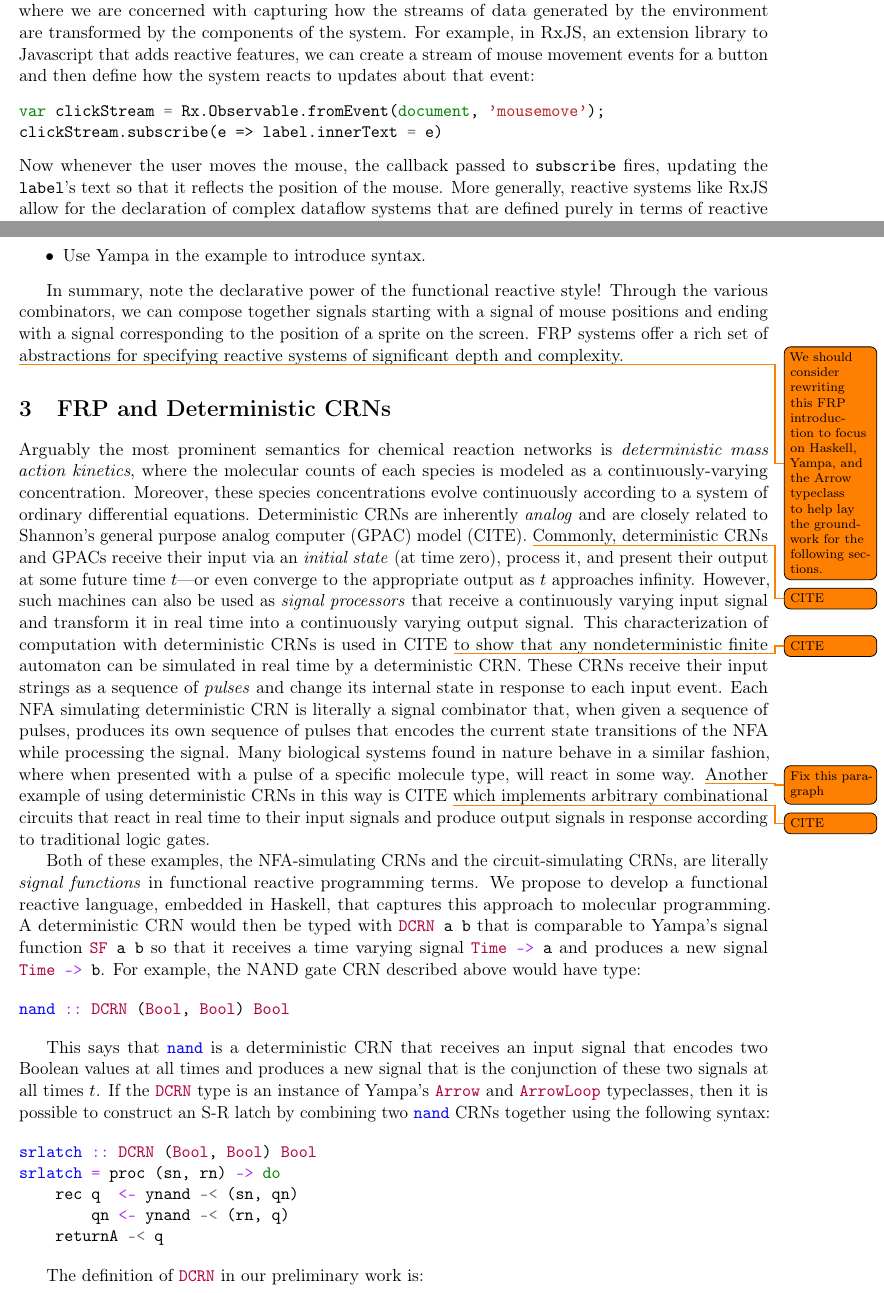
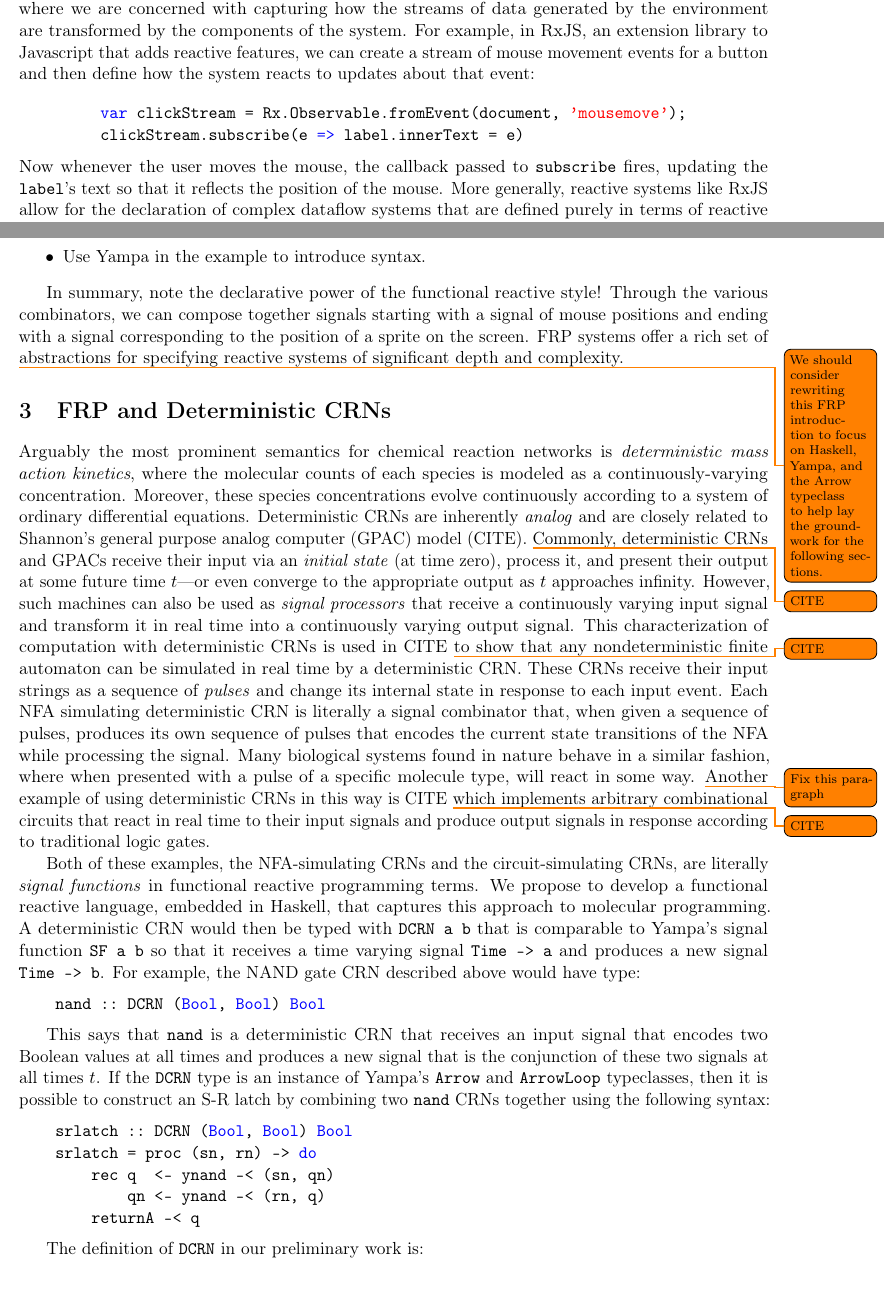
Before and after one commit to gleep314/frmp-nsf, a LaTeX document (project_description/project_description.tex, which reads project_description/frp_background.tex, project_description/frp_dcrns.tex): two parts of pages 4 and 5 of 10, joined at a grey line, cut so that both start at the same text. Compiled offline with pdfLaTeX.

Commit message:
Revert "Changed project description to use minted"
This reverts commit 86b781e821162a42f673caf17ed4c36decbf4ad1.

```diff
--- a/project_description/frp_background.tex
+++ b/project_description/frp_background.tex
@@ -36,10 +36,10 @@ This problem becomes compounded when considering richer forms of reactions such
 In reactive programming, we model these events as streams of data and components directly define how they react to these streams.
 This results in an \emph{asynchronous dataflow language} where we are concerned with capturing how the streams of data generated by the environment are transformed by the components of the system.
 For example, in RxJS, an extension library to Javascript that adds reactive features, we can create a stream of mouse movement events for a button and then define how the system reacts to updates about that event:
-\begin{javascriptcode}
+\begin{center}\begin{tabular}{c}\begin{lstlisting}[language=Javascript]
 var clickStream = Rx.Observable.fromEvent(document, 'mousemove');
 clickStream.subscribe(e => label.innerText = e)
-\end{javascriptcode}
+\end{lstlisting}\end{tabular}\end{center}
 Now whenever the user moves the mouse, the callback passed to \verb+subscribe+ fires, updating the \verb+label+'s text so that it reflects the position of the mouse.
 More generally, reactive systems like RxJS allow for the declaration of complex dataflow systems that are defined purely in terms of reactive behavior how components are notified of relevant events.
 
--- a/project_description/frp_dcrns.tex
+++ b/project_description/frp_dcrns.tex
@@ -20,27 +20,26 @@ Another example of using deterministic CRNs in this way is CITE \todo{CITE} whic
 
 Both of these examples, the NFA-simulating CRNs and the circuit-simulating CRNs, are literally \emph{signal functions} in functional reactive programming terms.
 We propose to develop a functional reactive language, embedded in Haskell, that captures this approach to molecular programming.
-A deterministic CRN would then be typed with \hask{DCRN a b} that is comparable to Yampa's signal function \hask{SF a b} so that it receives a time varying signal \hask{Time -> a} and produces a new signal \hask{Time -> b}.
+A deterministic CRN would then be typed with \lstinline!DCRN a b! that is comparable to Yampa's signal function \lstinline!SF a b! so that it receives a time varying signal \lstinline!Time -> a! and produces a new signal \lstinline!Time -> b!.
 For example, the NAND gate CRN described above would have type:
 
-\begin{haskellcode}
+\begin{lstlisting}
     nand :: DCRN (Bool, Bool) Bool
-\end{haskellcode}
+\end{lstlisting}
 
-This says that \hask{nand} is a deterministic CRN that receives an input signal that encodes two Boolean values at all times and produces a new signal that is the conjunction of these two signals at all times \( t \).
-If the \hask{DCRN} type is an instance of Yampa's \hask{Arrow} and \hask{ArrowLoop} typeclasses, then it is possible to construct an S-R latch by combining two \hask{nand} CRNs together using the following syntax:
+This says that \lstinline{nand} is a deterministic CRN that receives an input signal that encodes two Boolean values at all times and produces a new signal that is the conjunction of these two signals at all times \( t \).
+If the \lstinline{DCRN} type is an instance of Yampa's \lstinline{Arrow} and \lstinline{ArrowLoop} typeclasses, then it is possible to construct an S-R latch by combining two \lstinline{nand} CRNs together using the following syntax:
 
-\begin{haskellcode}
+\begin{lstlisting}
     srlatch :: DCRN (Bool, Bool) Bool
     srlatch = proc (sn, rn) -> do
         rec q  <- ynand -< (sn, qn)
             qn <- ynand -< (rn, q)
         returnA -< q
-\end{haskellcode}
+\end{lstlisting}
 
-The definition of \hask{DCRN} in our preliminary work is:
-\begin{haskellcode}
+The definition of \lstinline!DCRN! in our preliminary work is:
+\begin{lstlisting}
     data DCRN a b = DCRN { reactions :: [Reaction]
                          , inputs    :: Species a
                          , outputs   :: Species b  }
-\end{haskellcode}
--- a/project_description/project_description.tex
+++ b/project_description/project_description.tex
@@ -2,64 +2,62 @@
 
 \input{../preface/includes.tex}
 
-\usepackage{minted}
-\newminted{haskell}{}
-\newminted{javascript}{}
-\newmintinline[hask]{haskell}{}
-\newmintinline[js]{javascript}{}
+% \usepackage{minted}
+% \newminted{haskell}{}
+% \newmintinline[hask]{haskell}{}
 
-%\usepackage{listings}
+\usepackage{listings}
 \usepackage{xcolor}
 
-%\definecolor{mygreen}{rgb}{0,0.6,0}
-%\definecolor{mygray}{rgb}{0.5,0.5,0.5}
-%\definecolor{mymauve}{rgb}{0.58,0,0.82}
+\definecolor{mygreen}{rgb}{0,0.6,0}
+\definecolor{mygray}{rgb}{0.5,0.5,0.5}
+\definecolor{mymauve}{rgb}{0.58,0,0.82}
 
-%\lstset{
-  %% backgroundcolor=\color{white},   % choose the background color; you must add \usepackage{color} or \usepackage{xcolor}; should come as last argument
-  %basicstyle=\ttfamily,        % the size of the fonts that are used for the code
-  %flexiblecolumns=true,
-  %breakatwhitespace=false,         % sets if automatic breaks should only happen at whitespace
-  %breaklines=true,                 % sets automatic line breaking
-  %commentstyle=\color{mygreen},    % comment style
-  %keepspaces=true,                 % keeps spaces in text, useful for keeping indentation of code (possibly needs columns=flexible)
-  %keywordstyle=\color{blue},       % keyword style
-  %language=Haskell,                 % the language of the code
-  %stringstyle=\color{mymauve},     % string literal style
-%}
+\lstset{
+  % backgroundcolor=\color{white},   % choose the background color; you must add \usepackage{color} or \usepackage{xcolor}; should come as last argument
+  basicstyle=\ttfamily,        % the size of the fonts that are used for the code
+  flexiblecolumns=true,
+  breakatwhitespace=false,         % sets if automatic breaks should only happen at whitespace
+  breaklines=true,                 % sets automatic line breaking
+  commentstyle=\color{mygreen},    % comment style
+  keepspaces=true,                 % keeps spaces in text, useful for keeping indentation of code (possibly needs columns=flexible)
+  keywordstyle=\color{blue},       % keyword style
+  language=Haskell,                 % the language of the code
+  stringstyle=\color{mymauve},     % string literal style
+}
 
 % From: https://tex.stackexchange.com/questions/89574/language-option-supported-in-listings
-%\lstdefinelanguage{JavaScript}{
-  %keywords={typeof, new, true, false, catch, function, return, null, catch, switch, var, if, in, while, do, else, case, break},
-  %keywordstyle=\color{blue}\bfseries,
-  %ndkeywords={class, export, boolean, throw, implements, import, this},
-  %ndkeywordstyle=\color{darkgray}\bfseries,
-  %identifierstyle=\color{black},
-  %sensitive=false,
-  %comment=[l]{//},
-  %morecomment=[s]{/*}{*/},
-  %commentstyle=\color{purple}\ttfamily,
-  %stringstyle=\color{red}\ttfamily,
-  %morestring=[b]',
-  %morestring=[b]"
-%}
+\lstdefinelanguage{JavaScript}{
+  keywords={typeof, new, true, false, catch, function, return, null, catch, switch, var, if, in, while, do, else, case, break},
+  keywordstyle=\color{blue}\bfseries,
+  ndkeywords={class, export, boolean, throw, implements, import, this},
+  ndkeywordstyle=\color{darkgray}\bfseries,
+  identifierstyle=\color{black},
+  sensitive=false,
+  comment=[l]{//},
+  morecomment=[s]{/*}{*/},
+  commentstyle=\color{purple}\ttfamily,
+  stringstyle=\color{red}\ttfamily,
+  morestring=[b]',
+  morestring=[b]"
+}
 
 \newcommand{\bnfalt}{\;\mathrel{\mid}\;}
 \newcommand{\bnfdef}{%
   \mathrel{\!\colon\!\!\colon\!\mathord{=}}%
 }
 
-%\newenvironment{centeredlstlisting}
-  %{%
-    %\begin{center}
-    %\begin{tabular}{c}
-    %\begin{lstlisting}
-  %}
-  %{%
-    %\end{lstlisting}
-    %\end{tabular}
-    %\end{center}
-  %}
+\newenvironment{centeredlstlisting}
+  {%
+    \begin{center}
+    \begin{tabular}{c}
+    \begin{lstlisting}
+  }
+  {%
+    \end{lstlisting}
+    \end{tabular}
+    \end{center}
+  }
 
 \begin{document}
 
```
Also changed, not shown: project_description/frp_dcrns.tex (9 more changed lines), 1 other file. Lines whose indentation alone changed are shown as unchanged.
